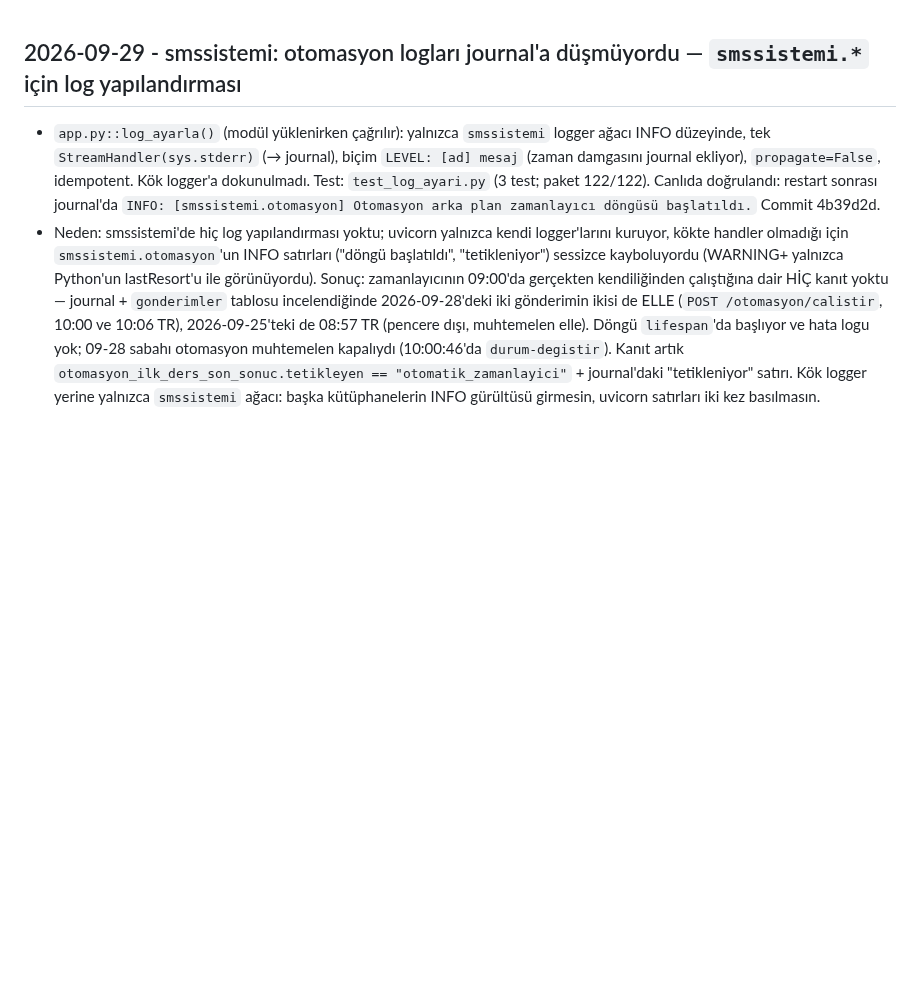
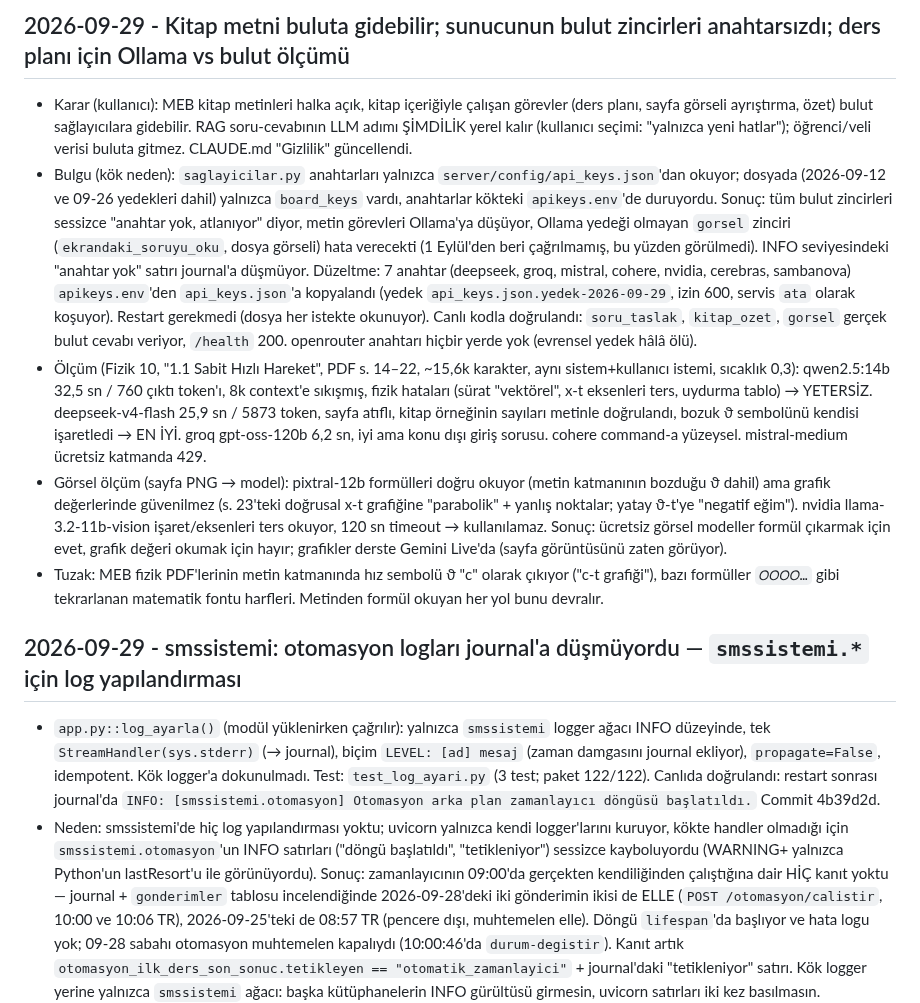
Before and after one commit to atakanunver/yenifarabi, a Markdown page: DECISIONS.md, the part around the change. Rendered like a GitHub page; blank space fills up the shorter version.

Commit message:
docs: kitap metni buluta gidebilir karari; sunucu bulut zincirleri anahtarsizdi (api_keys.json); ders plani Ollama vs bulut olcumu
Co-Authored-By: Claude Opus 5.5 <noreply@anthropic.com>

```diff
--- a/DECISIONS.md
+++ b/DECISIONS.md
@@ -1,3 +1,10 @@
+## 2026-09-29 - Kitap metni buluta gidebilir; sunucunun bulut zincirleri anahtarsızdı; ders planı için Ollama vs bulut ölçümü
+- Karar (kullanıcı): MEB kitap metinleri halka açık, kitap içeriğiyle çalışan görevler (ders planı, sayfa görseli ayrıştırma, özet) bulut sağlayıcılara gidebilir. RAG soru-cevabının LLM adımı ŞİMDİLİK yerel kalır (kullanıcı seçimi: "yalnızca yeni hatlar"); öğrenci/veli verisi buluta gitmez. CLAUDE.md "Gizlilik" güncellendi.
+- Bulgu (kök neden): `saglayicilar.py` anahtarları yalnızca `server/config/api_keys.json`'dan okuyor; dosyada (2026-09-12 ve 09-26 yedekleri dahil) yalnızca `board_keys` vardı, anahtarlar kökteki `apikeys.env`'de duruyordu. Sonuç: tüm bulut zincirleri sessizce "anahtar yok, atlanıyor" diyor, metin görevleri Ollama'ya düşüyor, Ollama yedeği olmayan `gorsel` zinciri (`ekrandaki_soruyu_oku`, dosya görseli) hata verecekti (1 Eylül'den beri çağrılmamış, bu yüzden görülmedi). INFO seviyesindeki "anahtar yok" satırı journal'a düşmüyor. Düzeltme: 7 anahtar (deepseek, groq, mistral, cohere, nvidia, cerebras, sambanova) `apikeys.env`'den `api_keys.json`'a kopyalandı (yedek `api_keys.json.yedek-2026-09-29`, izin 600, servis `ata` olarak koşuyor). Restart gerekmedi (dosya her istekte okunuyor). Canlı kodla doğrulandı: `soru_taslak`, `kitap_ozet`, `gorsel` gerçek bulut cevabı veriyor, `/health` 200. openrouter anahtarı hiçbir yerde yok (evrensel yedek hâlâ ölü).
+- Ölçüm (Fizik 10, "1.1 Sabit Hızlı Hareket", PDF s. 14–22, ~15,6k karakter, aynı sistem+kullanıcı istemi, sıcaklık 0,3): qwen2.5:14b 32,5 sn / 760 çıktı token'ı, 8k context'e sıkışmış, fizik hataları (sürat "vektörel", x-t eksenleri ters, uydurma tablo) → YETERSİZ. deepseek-v4-flash 25,9 sn / 5873 token, sayfa atıflı, kitap örneğinin sayıları metinle doğrulandı, bozuk ϑ sembolünü kendisi işaretledi → EN İYİ. groq gpt-oss-120b 6,2 sn, iyi ama konu dışı giriş sorusu. cohere command-a yüzeysel. mistral-medium ücretsiz katmanda 429.
+- Görsel ölçüm (sayfa PNG → model): pixtral-12b formülleri doğru okuyor (metin katmanının bozduğu ϑ dahil) ama grafik değerlerinde güvenilmez (s. 23'teki doğrusal x-t grafiğine "parabolik" + yanlış noktalar; yatay ϑ-t'ye "negatif eğim"). nvidia llama-3.2-11b-vision işaret/eksenleri ters okuyor, 120 sn timeout → kullanılamaz. Sonuç: ücretsiz görsel modeller formül çıkarmak için evet, grafik değeri okumak için hayır; grafikler derste Gemini Live'da (sayfa görüntüsünü zaten görüyor).
+- Tuzak: MEB fizik PDF'lerinin metin katmanında hız sembolü ϑ "c" olarak çıkıyor ("c-t grafiği"), bazı formüller `𝑂𝑂𝑂𝑂…` gibi tekrarlanan matematik fontu harfleri. Metinden formül okuyan her yol bunu devralır.
+
 ## 2026-09-29 - smssistemi: otomasyon logları journal'a düşmüyordu — `smssistemi.*` için log yapılandırması
 - `app.py::log_ayarla()` (modül yüklenirken çağrılır): yalnızca `smssistemi` logger ağacı INFO düzeyinde, tek `StreamHandler(sys.stderr)` (→ journal), biçim `LEVEL: [ad] mesaj` (zaman damgasını journal ekliyor), `propagate=False`, idempotent. Kök logger'a dokunulmadı. Test: `test_log_ayari.py` (3 test; paket 122/122). Canlıda doğrulandı: restart sonrası journal'da `INFO: [smssistemi.otomasyon] Otomasyon arka plan zamanlayıcı döngüsü başlatıldı.` Commit 4b39d2d.
 - Neden: smssistemi'de hiç log yapılandırması yoktu; uvicorn yalnızca kendi logger'larını kuruyor, kökte handler olmadığı için `smssistemi.otomasyon`'un INFO satırları ("döngü başlatıldı", "tetikleniyor") sessizce kayboluyordu (WARNING+ yalnızca Python'un lastResort'u ile görünüyordu). Sonuç: zamanlayıcının 09:00'da gerçekten kendiliğinden çalıştığına dair HİÇ kanıt yoktu — journal + `gonderimler` tablosu incelendiğinde 2026-09-28'deki iki gönderimin ikisi de ELLE (`POST /otomasyon/calistir`, 10:00 ve 10:06 TR), 2026-09-25'teki de 08:57 TR (pencere dışı, muhtemelen elle). Döngü `lifespan`'da başlıyor ve hata logu yok; 09-28 sabahı otomasyon muhtemelen kapalıydı (10:00:46'da `durum-degistir`). Kanıt artık `otomasyon_ilk_ders_son_sonuc.tetikleyen == "otomatik_zamanlayici"` + journal'daki "tetikleniyor" satırı. Kök logger yerine yalnızca `smssistemi` ağacı: başka kütüphanelerin INFO gürültüsü girmesin, uvicorn satırları iki kez basılmasın.
```
Also changed, not shown: CLAUDE.md (+12 -5 lines).
